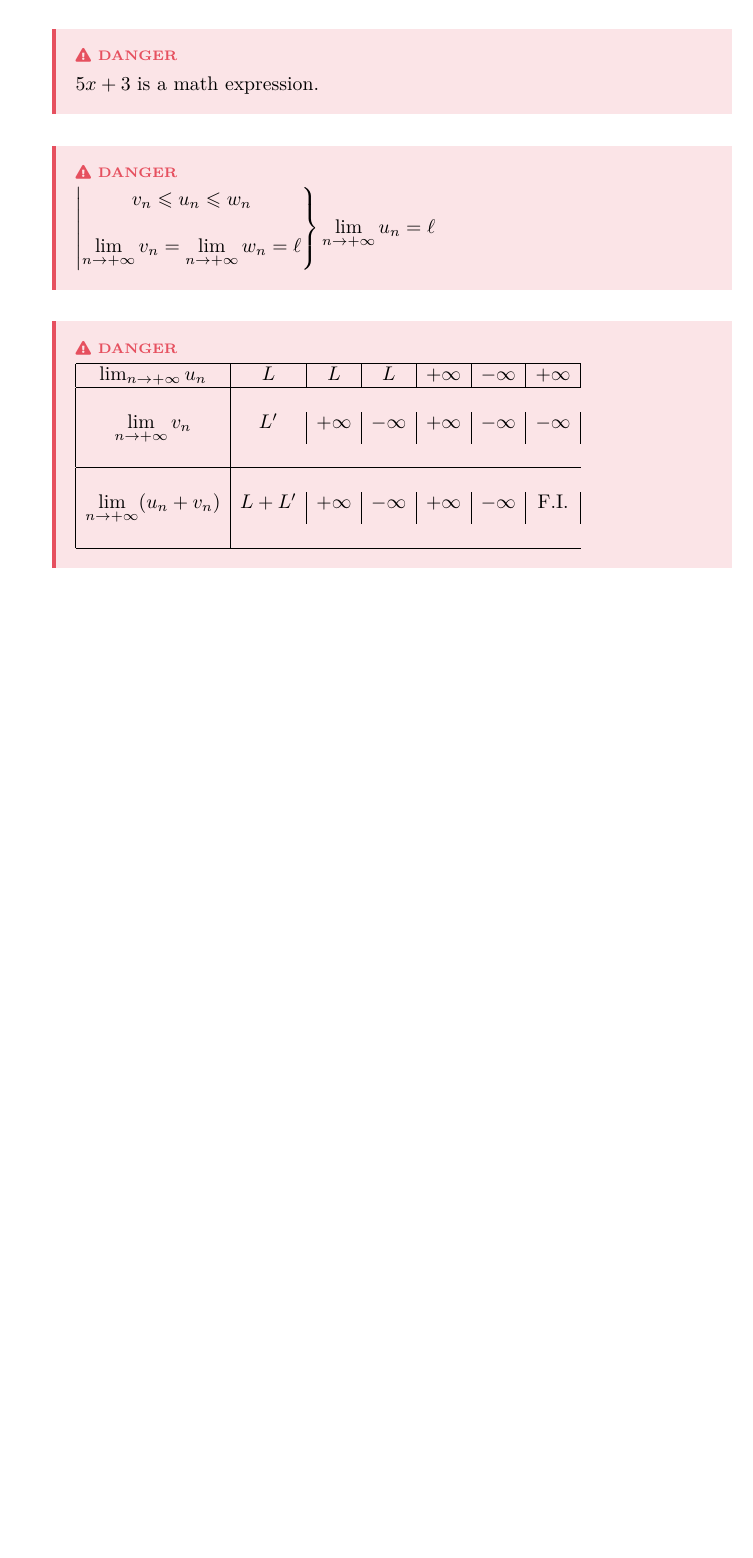
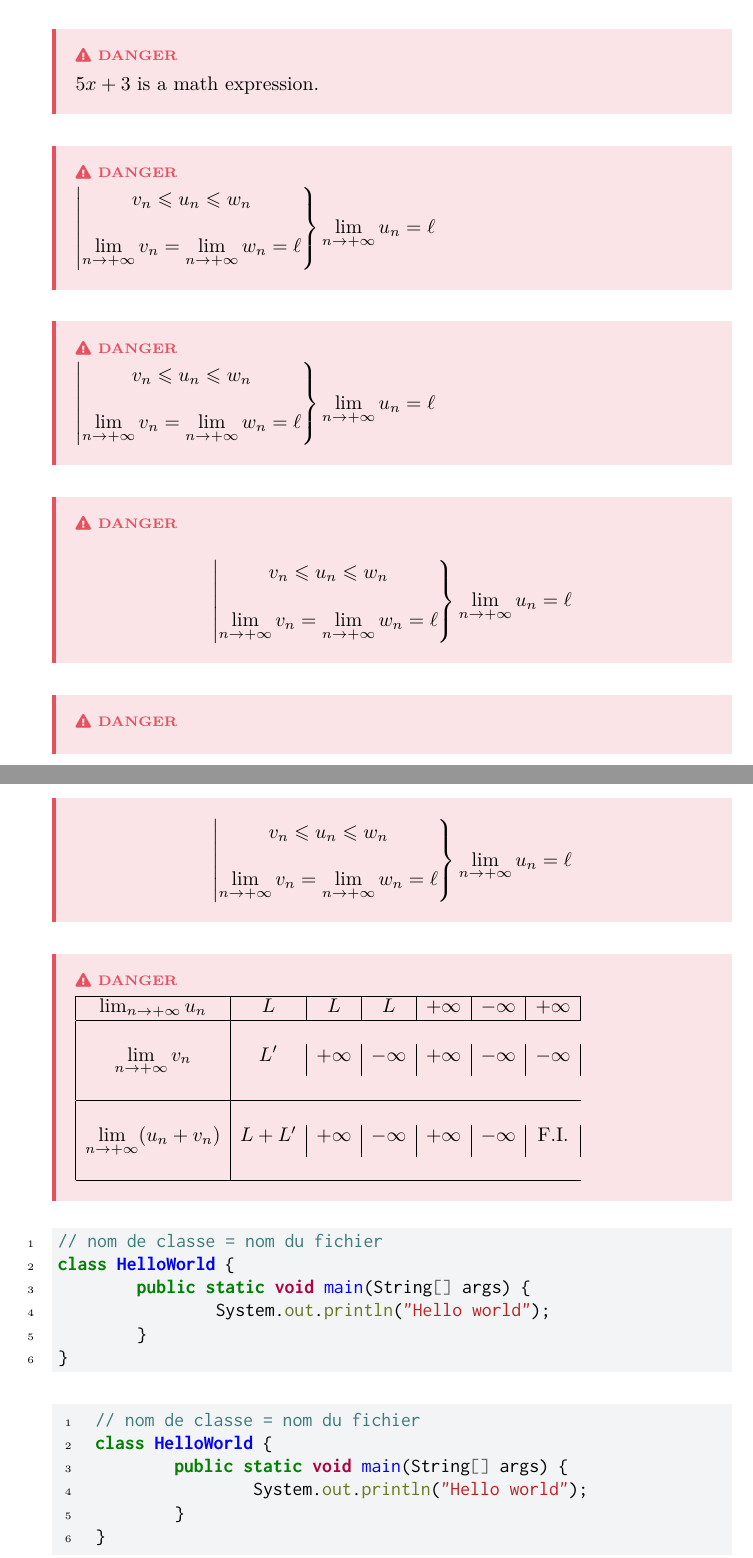
Before and after one commit to Projet-Clovis/clovis-latex, a LaTeX document (main.tex): part of page 2 of 2 before the commit and two parts of pages 2 and 3 of 3 after it, the two joined at a grey line, cut so that both start at the same text, the shorter picture padded with empty space. Compiled offline with pdfLaTeX.

Commit message:
Update main.tex

```diff
--- a/main.tex
+++ b/main.tex
@@ -17,6 +17,7 @@
 
 \usepackage{soul} % highlighting
 \usepackage{inconsolata} % monospace font
+\usepackage{minted}
 \usepackage{fontawesome5}
 
 
@@ -67,7 +68,7 @@
 \definecolor{remark-color}{HTML}{47c2bb}
 \definecolor{remark-bg-color}{HTML}{e3f5f4}
 
-\definecolor{code-bg-color}{HTML}{fcfcfc} % todo: temp color
+\definecolor{code-bg-color}{HTML}{f3f4f6} % todo: temp color
 \definecolor{code-border-color}{HTML}{dadce0} % todo: temp color
 
 \definecolor{hl-yellow-color}{HTML}{fef3c7}
@@ -209,7 +225,36 @@ rightline=false,
 
 \clovisDanger{$\left|  \begin{matrix} v_n \leqslant u_n \leqslant w_n \\ \\ \displaystyle\lim_{n\to +\infty}v_n=\lim_{n\to +\infty}w_n=\ell\end{matrix}  \right\}  \displaystyle\lim_{n\to +\infty}u_n=\ell$}
 
+\clovisDanger{\(\left|  \begin{matrix} v_n \leqslant u_n \leqslant w_n \\ \\ \displaystyle\lim_{n\to +\infty}v_n=\lim_{n\to +\infty}w_n=\ell\end{matrix}  \right\}  \displaystyle\lim_{n\to +\infty}u_n=\ell\)}
+
+\clovisDanger{$$\left|  \begin{matrix} v_n \leqslant u_n \leqslant w_n \\ \\ \displaystyle\lim_{n\to +\infty}v_n=\lim_{n\to +\infty}w_n=\ell\end{matrix}  \right\}  \displaystyle\lim_{n\to +\infty}u_n=\ell$$}
+
+\clovisDanger{\[\left|  \begin{matrix} v_n \leqslant u_n \leqslant w_n \\ \\ \displaystyle\lim_{n\to +\infty}v_n=\lim_{n\to +\infty}w_n=\ell\end{matrix}  \right\}  \displaystyle\lim_{n\to +\infty}u_n=\ell\]}
+
 \clovisDanger{$\begin{array}{|c|c|c|c|c|c|c|}\hline\lim_{n\to +\infty}u_n & L & L & L & +\infty & -\infty & +\infty \\ \hline \\\displaystyle\lim_{n\to +\infty}v_n & L' & +\infty & - \infty &+\infty & -\infty & -\infty \\\\ \hline \\\displaystyle\lim_{n\to +\infty}(u_n+v_n) & L+L' & +\infty & -\infty & +\infty &-\infty & {\text{F.I.}} \\\\\hline \end{array}$}
 %
 
+\begin{minted}[
+bgcolor=code-bg-color,
+linenos
+]{java}
+// nom de classe = nom du fichier
+class HelloWorld {
+        public static void main(String[] args) {
+                System.out.println("Hello world");
+        }
+}
+\end{minted}
+
+\begin{mdframed}[backgroundcolor=code-bg-color, linewidth=0]
+    \begin{minted}[linenos, xleftmargin=12px]{java}
+// nom de classe = nom du fichier
+class HelloWorld {
+        public static void main(String[] args) {
+                System.out.println("Hello world");
+        }
+}
+    \end{minted}
+\end{mdframed}
+
 \end{document}
```
Also changed, not shown: main.tex (17 more changed lines).
